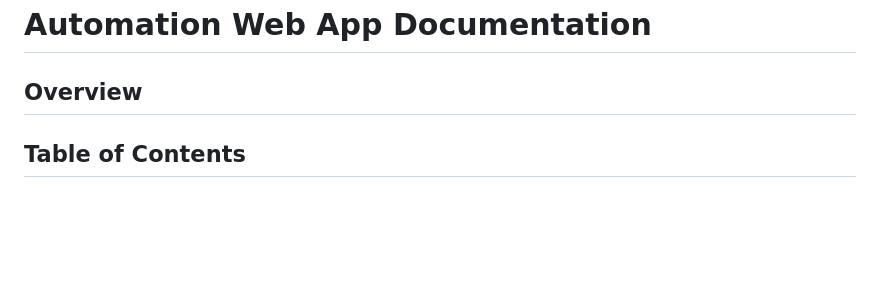
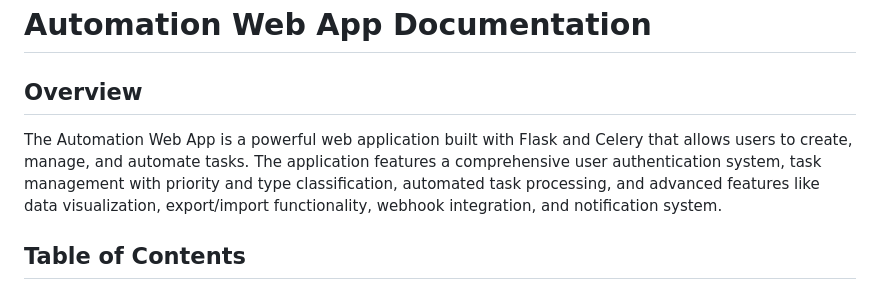
Before and after one commit to Yesh2344/Automation-Web-Application, a Markdown page: README.md, the part around the change. Rendered like a GitHub page; blank space fills up the shorter version.

```diff
--- a/README.md
+++ b/README.md
@@ -2,6 +2,7 @@
 
 ## Overview
 
+The Automation Web App is a powerful web application built with Flask and Celery that allows users to create, manage, and automate tasks. The application features a comprehensive user authentication system, task management with priority and type classification, automated task processing, and advanced features like data visualization, export/import functionality, webhook integration, and notification system.
 
 ## Table of Contents
 
```
